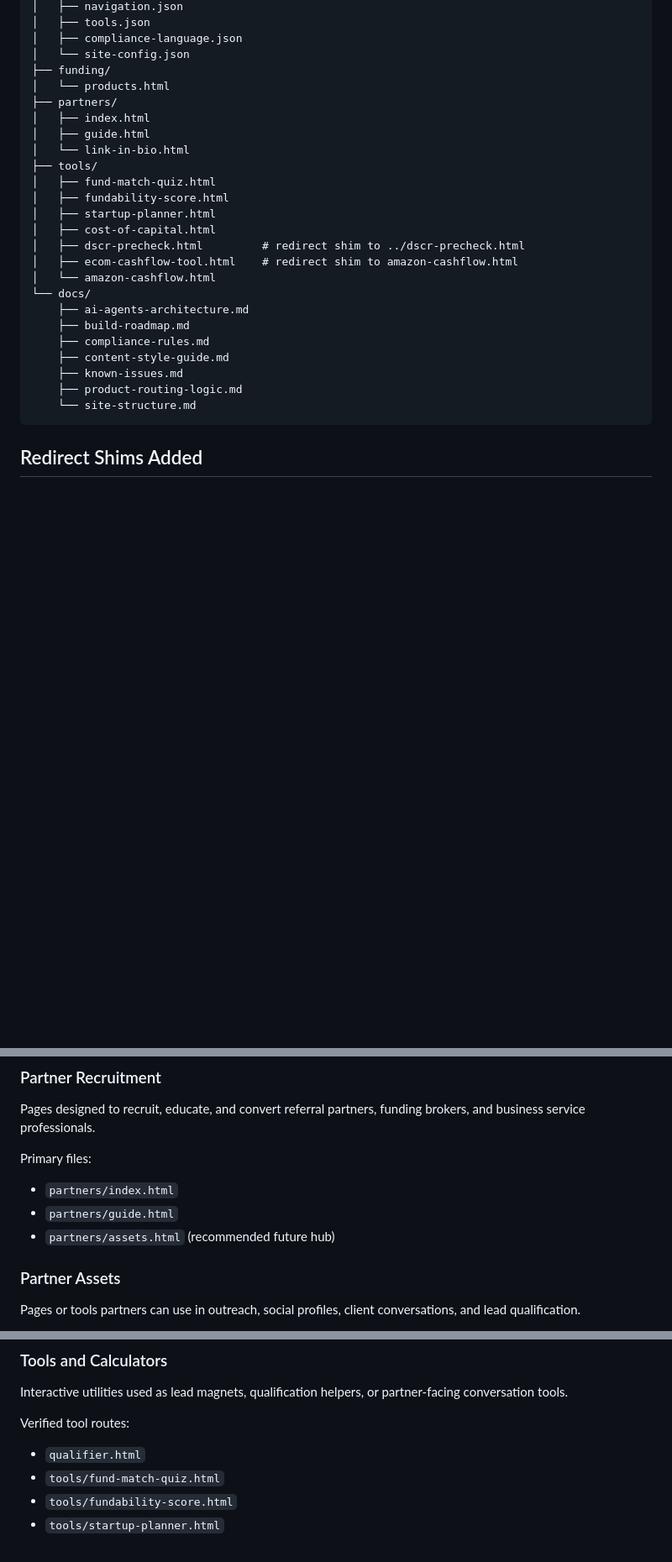
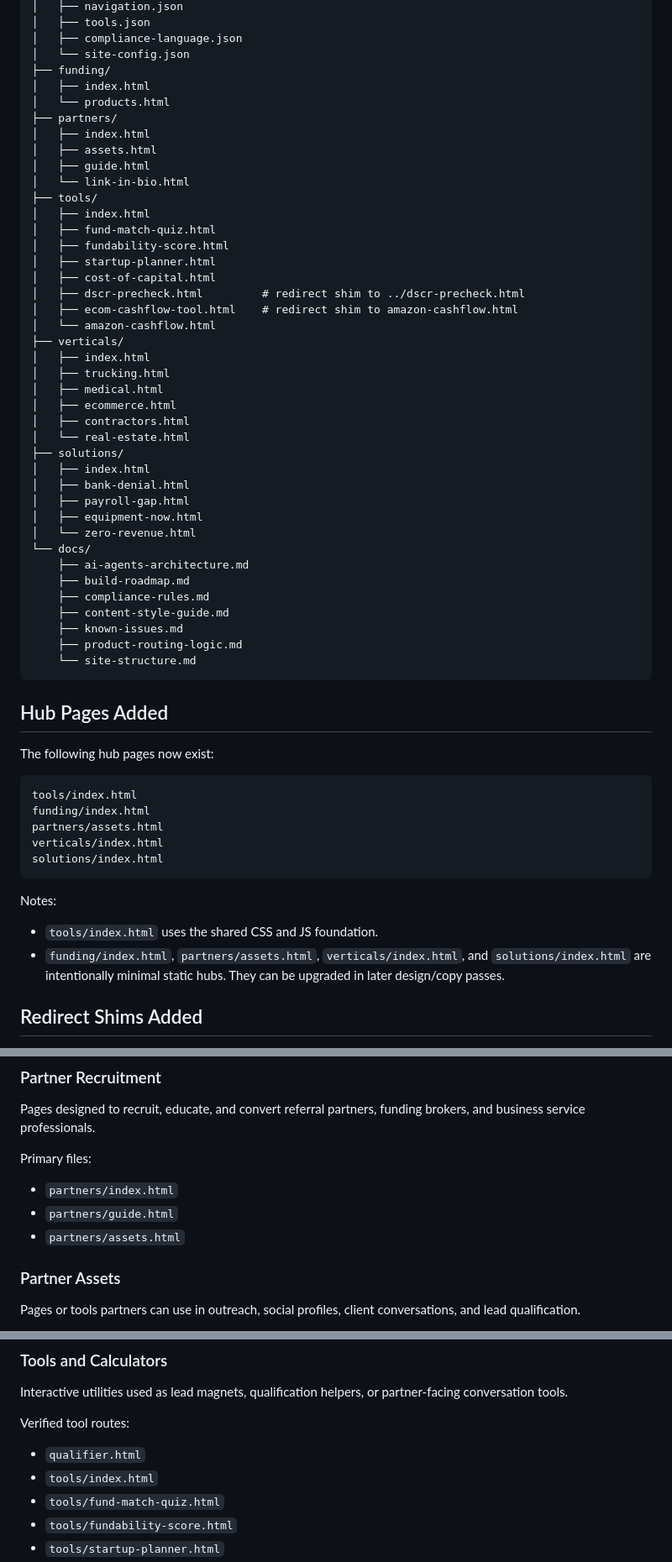
Before and after one commit to JFeimster/FundStack-AI, a Markdown page: docs/site-structure.md, 3 parts joined by grey strips. Shown at 84% size. Drawn GitHub-style; blank space fills up the shorter version.

````diff
--- a/docs/site-structure.md
+++ b/docs/site-structure.md
@@ -46,12 +46,15 @@ The following files and folders have been verified during route repair:
 │   ├── compliance-language.json
 │   └── site-config.json
 ├── funding/
+│   ├── index.html
 │   └── products.html
 ├── partners/
 │   ├── index.html
+│   ├── assets.html
 │   ├── guide.html
 │   └── link-in-bio.html
 ├── tools/
+│   ├── index.html
 │   ├── fund-match-quiz.html
 │   ├── fundability-score.html
 │   ├── startup-planner.html
@@ -59,6 +62,19 @@ The following files and folders have been verified during route repair:
 │   ├── dscr-precheck.html         # redirect shim to ../dscr-precheck.html
 │   ├── ecom-cashflow-tool.html    # redirect shim to amazon-cashflow.html
 │   └── amazon-cashflow.html
+├── verticals/
+│   ├── index.html
+│   ├── trucking.html
+│   ├── medical.html
+│   ├── ecommerce.html
+│   ├── contractors.html
+│   └── real-estate.html
+├── solutions/
+│   ├── index.html
+│   ├── bank-denial.html
+│   ├── payroll-gap.html
+│   ├── equipment-now.html
+│   └── zero-revenue.html
 └── docs/
     ├── ai-agents-architecture.md
     ├── build-roadmap.md
@@ -68,6 +84,23 @@ The following files and folders have been verified during route repair:
     ├── product-routing-logic.md
     └── site-structure.md
 ```
+
+## Hub Pages Added
+
+The following hub pages now exist:
+
+```txt
+tools/index.html
+funding/index.html
+partners/assets.html
+verticals/index.html
+solutions/index.html
+```
+
+Notes:
+
+- `tools/index.html` uses the shared CSS and JS foundation.
+- `funding/index.html`, `partners/assets.html`, `verticals/index.html`, and `solutions/index.html` are intentionally minimal static hubs. They can be upgraded in later design/copy passes.
 
 ## Redirect Shims Added
 
@@ -162,7 +195,7 @@ Primary files:
 
 - `partners/index.html`
 - `partners/guide.html`
-- `partners/assets.html` (recommended future hub)
+- `partners/assets.html`
 
 ### Partner Assets
 
@@ -182,6 +215,7 @@ Interactive utilities used as lead magnets, qualification helpers, or partner-fa
 Verified tool routes:
 
 - `qualifier.html`
+- `tools/index.html`
 - `tools/fund-match-quiz.html`
 - `tools/fundability-score.html`
 - `tools/startup-planner.html`
````
Also changed, not shown: other parts of docs/site-structure.md (+17 -23 lines).
